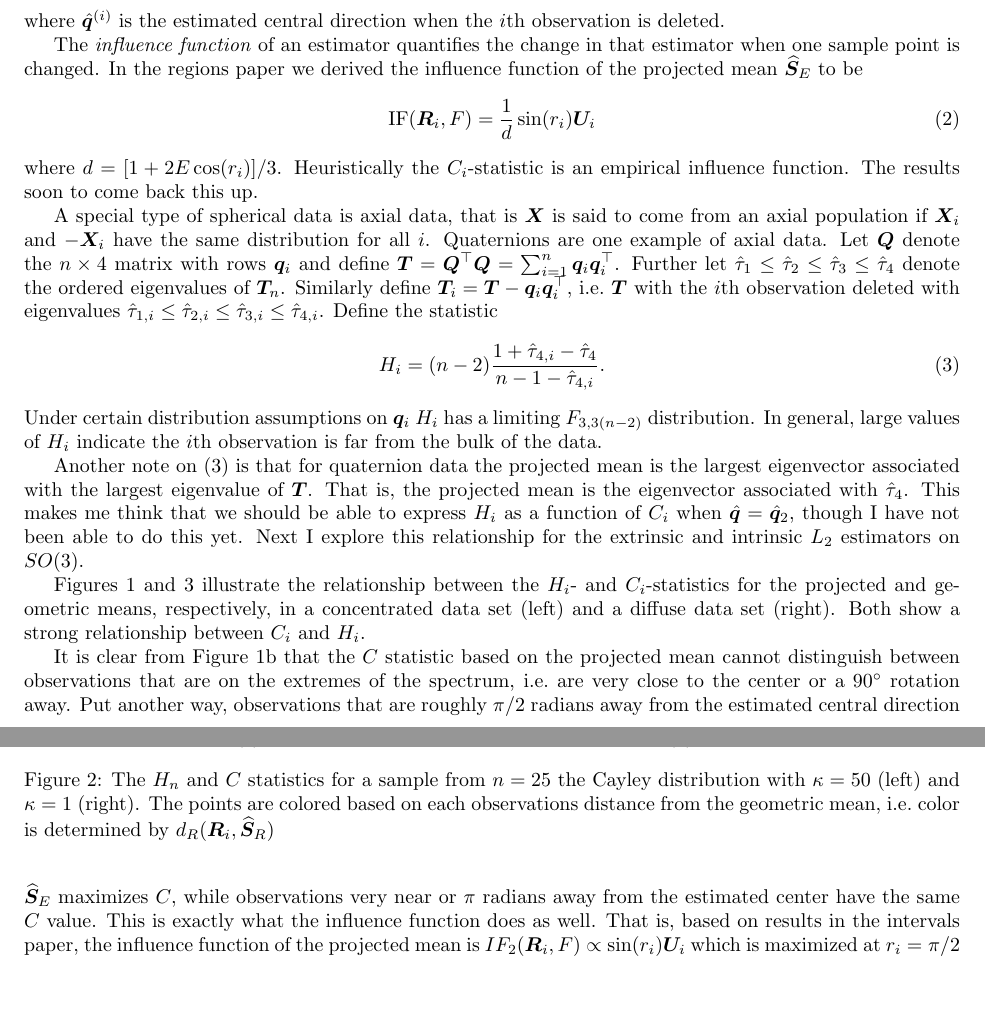
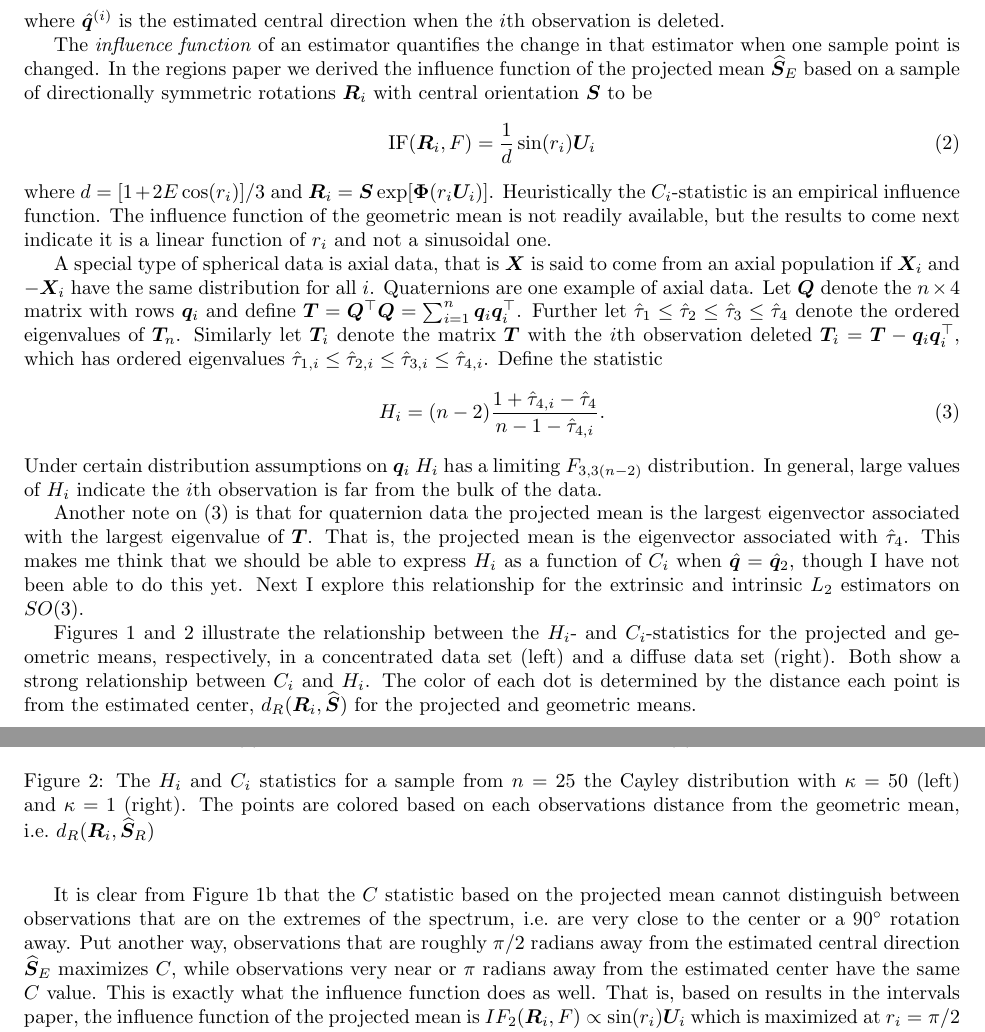
Before and after one commit to stanfill/robustSO3, a LaTeX document (Summary/RobustManuscript.tex): two parts of pages 1 and 2 of 6, joined at a grey line, cut so that both start at the same text, the shorter picture padded with empty space. Compiled offline with pdfLaTeX.

Commit message:
edit outlier section of summary document

```diff
--- a/Summary/RobustManuscript.tex
+++ b/Summary/RobustManuscript.tex
@@ -61,6 +61,7 @@
 \newcommand{\GeomMean}{{\widehat{\bm S}_{R}}}
 \newcommand{\R}{{\mathbb{R}}}
 \newcommand{\qest}{{\hat{\bm q}}}
+\newcommand{\Sest}{{\widehat{\bm S}}}
 \IfFileExists{upquote.sty}{\usepackage{upquote}}{}
 \begin{document}
 
@@ -85,13 +86,13 @@ C_i=\|\qest-\hat{\bm q}^{(i)}\|=\sqrt{8[1-(\qest^\top\qest^{(i)})]}
 \end{equation}
 where $\qest^{(i)}$ is the estimated central direction when the $i$th observation is deleted.
 
-The \emph{influence function} of an estimator quantifies the change in that estimator when one sample point is changed.  In the regions paper we derived the influence function of the projected mean $\ProjMean$ to be
+The \emph{influence function} of an estimator quantifies the change in that estimator when one sample point is changed.  In the regions paper we derived the influence function of the projected mean $\ProjMean$ based on a sample of directionally symmetric rotations $\bm R_i$ with central orientation $\bm S$ to be
 \begin{equation}\label{eqn:IF}
 \text{IF}(\bm R_i,F)=\frac{1}{d}\sin(r_i)\bm U_i
 \end{equation}
-where $d=[1+2E\cos(r_i)]/3$.  Heuristically the $C_i$-statistic is an empirical influence function.  The results soon to come back this up.
+where $d=[1+2E\cos(r_i)]/3$ and $\bm R_i=\bm S\exp[\bm\Phi(r_i\bm U_i)]$.  Heuristically the $C_i$-statistic is an empirical influence function.  The influence function of the geometric mean is not readily available, but the results to come next indicate it is a linear function of $r_i$ and not a sinusoidal one.
 
-A special type of spherical data is axial data, that is $\bm X$ is said to come from an axial population if $\bm X_i$ and $-\bm X_i$ have the same distribution for all $i$.  Quaternions are one example of axial data.  Let $\bm Q$ denote the $n\times 4$ matrix with rows $\bm q_i$ and define $\bm T=\bm Q^\top\bm Q=\sum_{i=1}^n\bm q_i\bm q_i^\top$.  Further let $\hat\tau_1\leq\hat\tau_2\leq\hat\tau_3\leq\hat\tau_4$ denote the ordered eigenvalues of $\bm T_n$.  Similarly define $\bm T_{i}=\bm T-\bm q_i\bm q_i^\top$, i.e.~$\bm T$ with the $i$th observation deleted with eigenvalues $\hat\tau_{1,i}\leq\hat\tau_{2,i}\leq\hat\tau_{3,i}\leq\hat\tau_{4,i}$.  Define the statistic
+A special type of spherical data is axial data, that is $\bm X$ is said to come from an axial population if $\bm X_i$ and $-\bm X_i$ have the same distribution for all $i$.  Quaternions are one example of axial data.  Let $\bm Q$ denote the $n\times 4$ matrix with rows $\bm q_i$ and define $\bm T=\bm Q^\top\bm Q=\sum_{i=1}^n\bm q_i\bm q_i^\top$.  Further let $\hat\tau_1\leq\hat\tau_2\leq\hat\tau_3\leq\hat\tau_4$ denote the ordered eigenvalues of $\bm T_n$.  Similarly let $\bm T_{i}$ denote the matrix $\bm T$ with the $i$th observation deleted $\bm T_i=\bm T-\bm q_i\bm q_i^\top$, which has ordered eigenvalues $\hat\tau_{1,i}\leq\hat\tau_{2,i}\leq\hat\tau_{3,i}\leq\hat\tau_{4,i}$.  Define the statistic
 \begin{equation}\label{eqn:Hj}
 H_i=(n-2)\frac{1+\hat\tau_{4,i}-\hat\tau_4}{n-1-\hat\tau_{4,i}}.
 \end{equation}
@@ -101,7 +102,7 @@ Another note on \eqref{eqn:Hj} is that for quaternion data the projected mean is
 
 %There appears to be a connection between the statistic $H_n$ and Collett's $C$ statistic.  The $H_n$ statistic is a function of the difference in the largest eigenvalue of the matrix $T=\sum_{i=1}^n\bm q_i\bm q_i^\top$ when the $i$th observation has been removed.  Collett's $C$ statistic is the relative change in the mean resultant length when the $i$th observation has been removed.   The statistics $H_n$ and $C$ can be translated to rotation data most easily when we consider the quaternion representation.  This is because the projected mean in the quaternion case is the eigenvector associated with the largest eigenvalue of $T$.
 
-Figures \ref{fig:HnC} and \ref{fig:HnCGeom} illustrate the relationship between the $H_i$- and $C_i$-statistics for the projected and geometric means, respectively, in a concentrated data set (left) and a diffuse data set (right).  Both show a strong relationship between $C_i$ and $H_i$.
+Figures \ref{fig:HnC} and \ref{fig:HnCGeom} illustrate the relationship between the $H_i$- and $C_i$-statistics for the projected and geometric means, respectively, in a concentrated data set (left) and a diffuse data set (right).  Both show a strong relationship between $C_i$ and $H_i$.  The color of each dot is determined by the distance each point is from the estimated center, $d_R(\bm R_i,\Sest)$ for the projected and geometric means.
 
 \begin{figure}
 \centering
```
Also changed, not shown: Summary/RobustManuscript-concordance.tex (+1 -1 lines), Summary/RobustManuscript.tex (10 more changed lines), 1 other file. Lines whose indentation alone changed are shown as unchanged.
